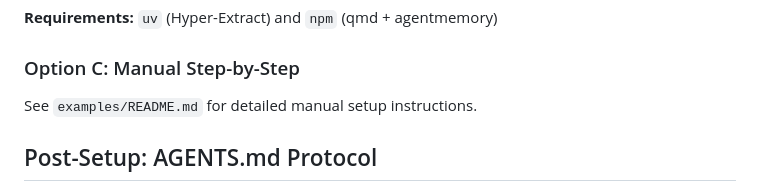
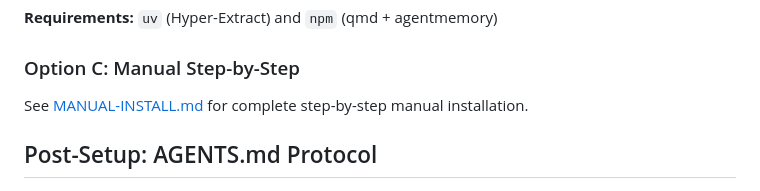
Before and after one commit to labsclaw/openclaw-skills, a Markdown page: ultra-memory-skill/README.md, the part around the change. Drawn GitHub-style.

```diff
--- a/ultra-memory-skill/README.md
+++ b/ultra-memory-skill/README.md
@@ -79,7 +79,7 @@ Additional installs:
 
 ### Option C: Manual Step-by-Step
 
-See `examples/README.md` for detailed manual setup instructions.
+See [MANUAL-INSTALL.md](MANUAL-INSTALL.md) for complete step-by-step manual installation.
 
 ## Post-Setup: AGENTS.md Protocol
 
```
Also changed, not shown: ultra-memory-skill/MANUAL-INSTALL.md (added, +335 -0 lines), ultra-memory-skill/SKILL.md (+2 -0 lines).
